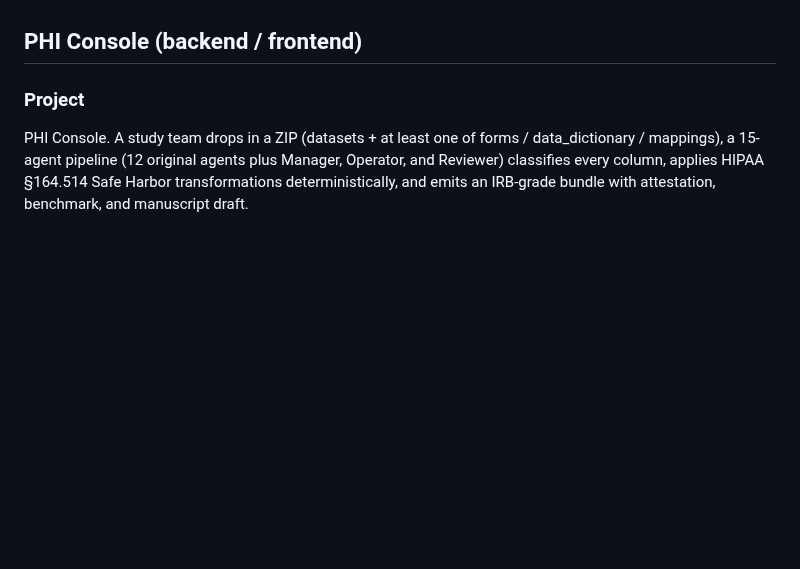
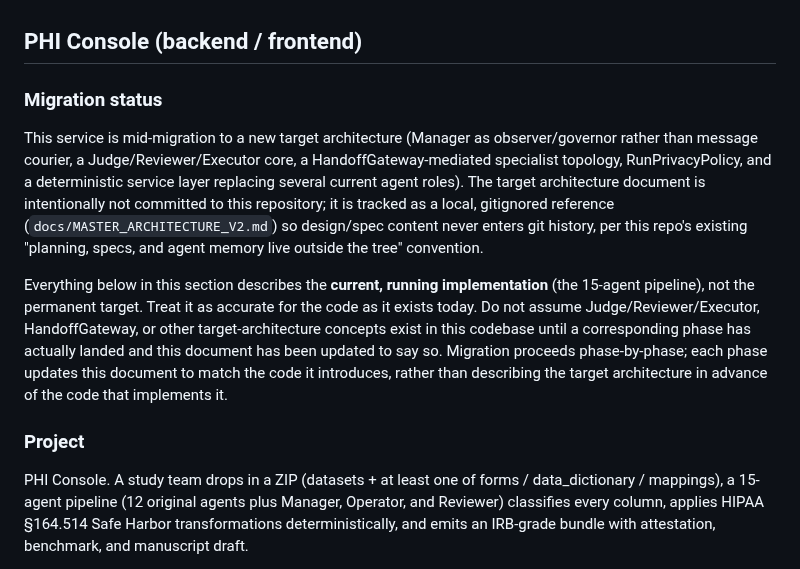
Before and after one commit to solomonsjoseph/PHI-Handling-system, a Markdown page: CLAUDE.md, the part around the change. GitHub-like rendering; blank space fills up the shorter version.

Commit message:
docs: mark CLAUDE.md PHI Console section as current-state, mid-migration
Phase 0 instruction reconciliation, first slice: add an explicit
migration-status note so the 15-agent pipeline description below is read
as current implementation, not a permanent architecture mandate. The
target architecture reference lives locally (gitignored, never
committed); this document updates phase-by-phase as code actually lands,
not in advance of it.

No runtime behavior changed.

```diff
--- a/CLAUDE.md
+++ b/CLAUDE.md
@@ -8,6 +8,28 @@ This repository holds two codebases sharing one git history from a common fork p
 statements below are true of this tree; read the half that matches the code you are touching.
 
 ## PHI Console (backend / frontend)
+
+### Migration status
+
+This service is mid-migration to a new target architecture (Manager as
+observer/governor rather than message courier, a Judge/Reviewer/Executor
+core, a HandoffGateway-mediated specialist topology, RunPrivacyPolicy,
+and a deterministic service layer replacing several current agent
+roles). The target architecture document is intentionally not committed
+to this repository; it is tracked as a local, gitignored reference
+(`docs/MASTER_ARCHITECTURE_V2.md`) so design/spec content never enters
+git history, per this repo's existing "planning, specs, and agent
+memory live outside the tree" convention.
+
+Everything below in this section describes the **current, running
+implementation** (the 15-agent pipeline), not the permanent target.
+Treat it as accurate for the code as it exists today. Do not assume
+Judge/Reviewer/Executor, HandoffGateway, or other target-architecture
+concepts exist in this codebase until a corresponding phase has actually
+landed and this document has been updated to say so. Migration proceeds
+phase-by-phase; each phase updates this document to match the code it
+introduces, rather than describing the target architecture in advance
+of the code that implements it.
 
 ### Project
 
```
